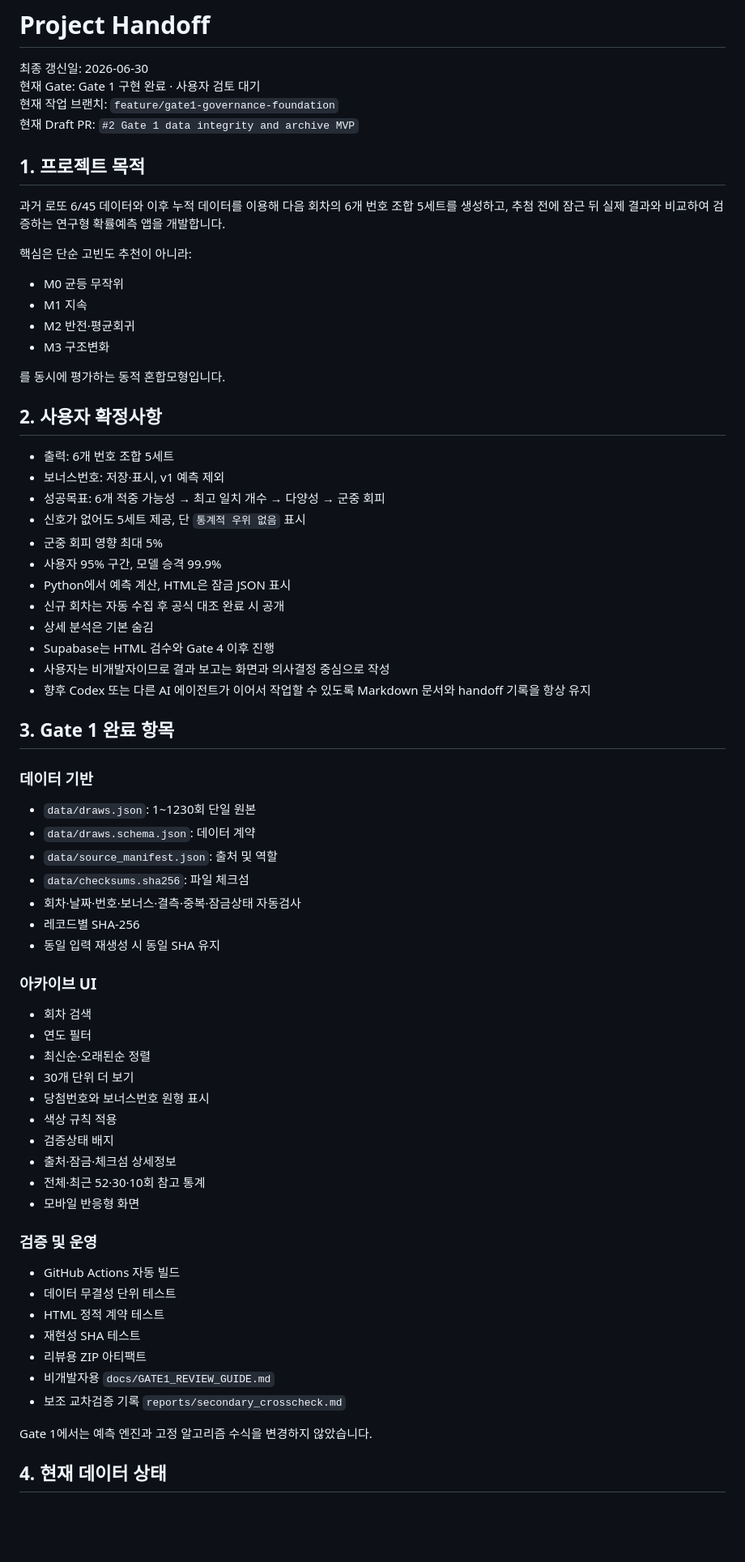
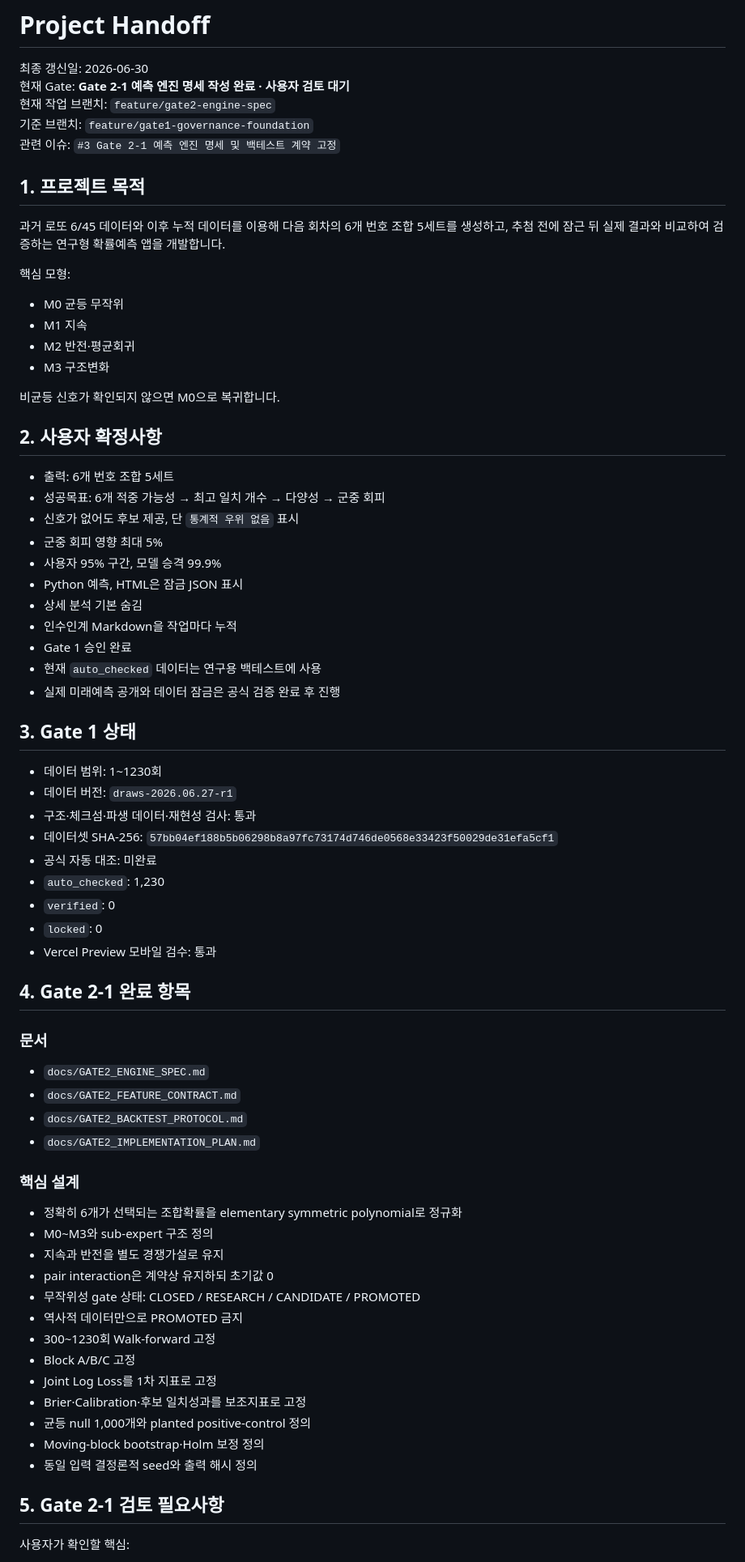
Before and after one commit to dpes31/predictive-algorithm, a Markdown page: handoff/PROJECT_HANDOFF.md, the part around one of its changes. Shown at 81% size. GitHub-like rendering; blank space fills up the shorter version.

Commit message:
docs(handoff): move project state to Gate 2-1 review

```diff
--- a/handoff/PROJECT_HANDOFF.md
+++ b/handoff/PROJECT_HANDOFF.md
@@ -1,74 +1,76 @@
 # Project Handoff
 
 최종 갱신일: 2026-06-30
-현재 Gate: Gate 1 구현 완료 · 사용자 검토 대기
-현재 작업 브랜치: `feature/gate1-governance-foundation`
-현재 Draft PR: `#2 Gate 1 data integrity and archive MVP`
+현재 Gate: **Gate 2-1 예측 엔진 명세 작성 완료 · 사용자 검토 대기**
+현재 작업 브랜치: `feature/gate2-engine-spec`
+기준 브랜치: `feature/gate1-governance-foundation`
+관련 이슈: `#3 Gate 2-1 예측 엔진 명세 및 백테스트 계약 고정`
 
 ## 1. 프로젝트 목적
 
 과거 로또 6/45 데이터와 이후 누적 데이터를 이용해 다음 회차의 6개 번호 조합 5세트를 생성하고, 추첨 전에 잠근 뒤 실제 결과와 비교하여 검증하는 연구형 확률예측 앱을 개발합니다.
 
-핵심은 단순 고빈도 추천이 아니라:
+핵심 모형:
 
 - M0 균등 무작위
 - M1 지속
 - M2 반전·평균회귀
 - M3 구조변화
 
-를 동시에 평가하는 동적 혼합모형입니다.
+비균등 신호가 확인되지 않으면 M0으로 복귀합니다.
 
 ## 2. 사용자 확정사항
 
 - 출력: 6개 번호 조합 5세트
-- 보너스번호: 저장·표시, v1 예측 제외
 - 성공목표: 6개 적중 가능성 → 최고 일치 개수 → 다양성 → 군중 회피
-- 신호가 없어도 5세트 제공, 단 `통계적 우위 없음` 표시
+- 신호가 없어도 후보 제공, 단 `통계적 우위 없음` 표시
 - 군중 회피 영향 최대 5%
 - 사용자 95% 구간, 모델 승격 99.9%
-- Python에서 예측 계산, HTML은 잠금 JSON 표시
-- 신규 회차는 자동 수집 후 공식 대조 완료 시 공개
-- 상세 분석은 기본 숨김
-- Supabase는 HTML 검수와 Gate 4 이후 진행
-- 사용자는 비개발자이므로 결과 보고는 화면과 의사결정 중심으로 작성
-- 향후 Codex 또는 다른 AI 에이전트가 이어서 작업할 수 있도록 Markdown 문서와 handoff 기록을 항상 유지
+- Python 예측, HTML은 잠금 JSON 표시
+- 상세 분석 기본 숨김
+- 인수인계 Markdown을 작업마다 누적
+- Gate 1 승인 완료
+- 현재 `auto_checked` 데이터는 연구용 백테스트에 사용
+- 실제 미래예측 공개와 데이터 잠금은 공식 검증 완료 후 진행
 
-## 3. Gate 1 완료 항목
+## 3. Gate 1 상태
 
-### 데이터 기반
+- 데이터 범위: 1~1230회
+- 데이터 버전: `draws-2026.06.27-r1`
+- 구조·체크섬·파생 데이터·재현성 검사: 통과
+- 데이터셋 SHA-256: `57bb04ef188b5b06298b8a97fc73174d746de0568e33423f50029de31efa5cf1`
+- 공식 자동 대조: 미완료
+- `auto_checked`: 1,230
+- `verified`: 0
+- `locked`: 0
+- Vercel Preview 모바일 검수: 통과
 
-- `data/draws.json`: 1~1230회 단일 원본
-- `data/draws.schema.json`: 데이터 계약
-- `data/source_manifest.json`: 출처 및 역할
-- `data/checksums.sha256`: 파일 체크섬
-- 회차·날짜·번호·보너스·결측·중복·잠금상태 자동검사
-- 레코드별 SHA-256
-- 동일 입력 재생성 시 동일 SHA 유지
+## 4. Gate 2-1 완료 항목
 
-### 아카이브 UI
+### 문서
 
-- 회차 검색
-- 연도 필터
-- 최신순·오래된순 정렬
-- 30개 단위 더 보기
-- 당첨번호와 보너스번호 원형 표시
-- 색상 규칙 적용
-- 검증상태 배지
-- 출처·잠금·체크섬 상세정보
-- 전체·최근 52·30·10회 참고 통계
-- 모바일 반응형 화면
+- `docs/GATE2_ENGINE_SPEC.md`
+- `docs/GATE2_FEATURE_CONTRACT.md`
+- `docs/GATE2_BACKTEST_PROTOCOL.md`
+- `docs/GATE2_IMPLEMENTATION_PLAN.md`
 
-### 검증 및 운영
+### 핵심 설계
 
-- GitHub Actions 자동 빌드
-- 데이터 무결성 단위 테스트
-- HTML 정적 계약 테스트
-- 재현성 SHA 테스트
-- 리뷰용 ZIP 아티팩트
-- 비개발자용 `docs/GATE1_REVIEW_GUIDE.md`
-- 보조 교차검증 기록 `reports/secondary_crosscheck.md`
+- 정확히 6개가 선택되는 조합확률을 elementary symmetric polynomial로 정규화
+- M0~M3와 sub-expert 구조 정의
+- 지속과 반전을 별도 경쟁가설로 유지
+- pair interaction은 계약상 유지하되 초기값 0
+- 무작위성 gate 상태: CLOSED / RESEARCH / CANDIDATE / PROMOTED
+- 역사적 데이터만으로 PROMOTED 금지
+- 300~1230회 Walk-forward 고정
+- Block A/B/C 고정
+- Joint Log Loss를 1차 지표로 고정
+- Brier·Calibration·후보 일치성과를 보조지표로 고정
+- 균등 null 1,000개와 planted positive-control 정의
+- Moving-block bootstrap·Holm 보정 정의
+- 동일 입력 결정론적 seed와 출력 해시 정의
 
-Gate 1에서는 예측 엔진과 고정 알고리즘 수식을 변경하지 않았습니다.
+## 5. Gate 2-1 검토 필요사항
 
-## 4. 현재 데이터 상태
+사용자가 확인할 핵심:
 
```
Also changed, not shown: other parts of handoff/PROJECT_HANDOFF.md (+41 -85 lines).
